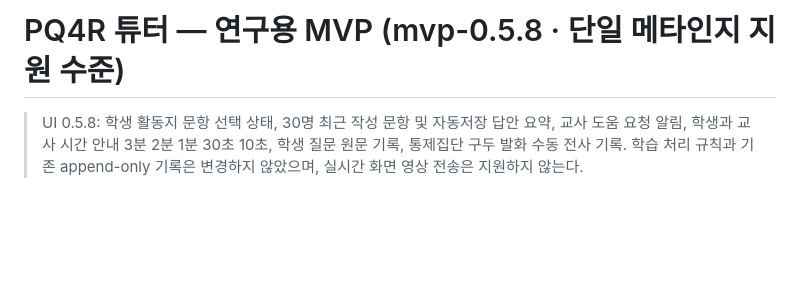
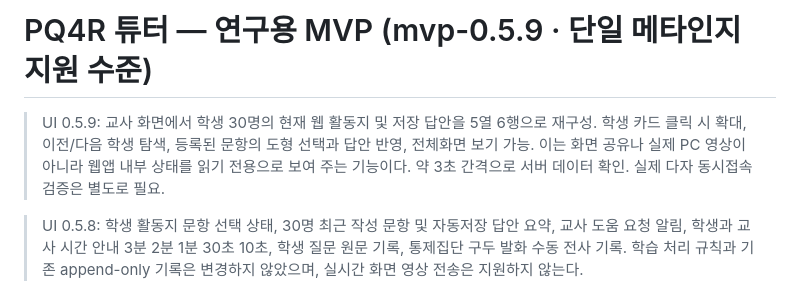
Before and after one commit to jihyerowoon/jihyerowoon, a Markdown page: README.md, the part around the change. Rendered like a GitHub page; blank space fills up the shorter version.

Commit message:
교사 활동지 5x6 확대 기능 사용 및 제한사항 문서화

```diff
--- a/README.md
+++ b/README.md
@@ -1,4 +1,8 @@
-# PQ4R 튜터 — 연구용 MVP (mvp-0.5.8 · 단일 메타인지 지원 수준)
+# PQ4R 튜터 — 연구용 MVP (mvp-0.5.9 · 단일 메타인지 지원 수준)
+
+> UI 0.5.9: 교사 화면에서 학생 30명의 현재 웹 활동지 및 저장 답안을 5열 6행으로 재구성. 학생 카드 클릭 시 확대, 이전/다음 학생 탐색, 등록된 문항의 도형 선택과 답안 반영, 전체화면 보기 가능. 이는 화면 공유나 실제 PC 영상이 아니라 웹앱 내부 상태를 읽기 전용으로 보여 주는 기능이다. 약 3초 간격으로 서버 데이터 확인. 실제 다자 동시접속 검증은 별도로 필요.
+
+
 
 > UI 0.5.8: 학생 활동지 문항 선택 상태, 30명 최근 작성 문항 및 자동저장 답안 요약, 교사 도움 요청 알림, 학생과 교사 시간 안내 3분 2분 1분 30초 10초, 학생 질문 원문 기록, 통제집단 구두 발화 수동 전사 기록. 학습 처리 규칙과 기존 append-only 기록은 변경하지 않았으며, 실시간 화면 영상 전송은 지원하지 않는다.
 
```
